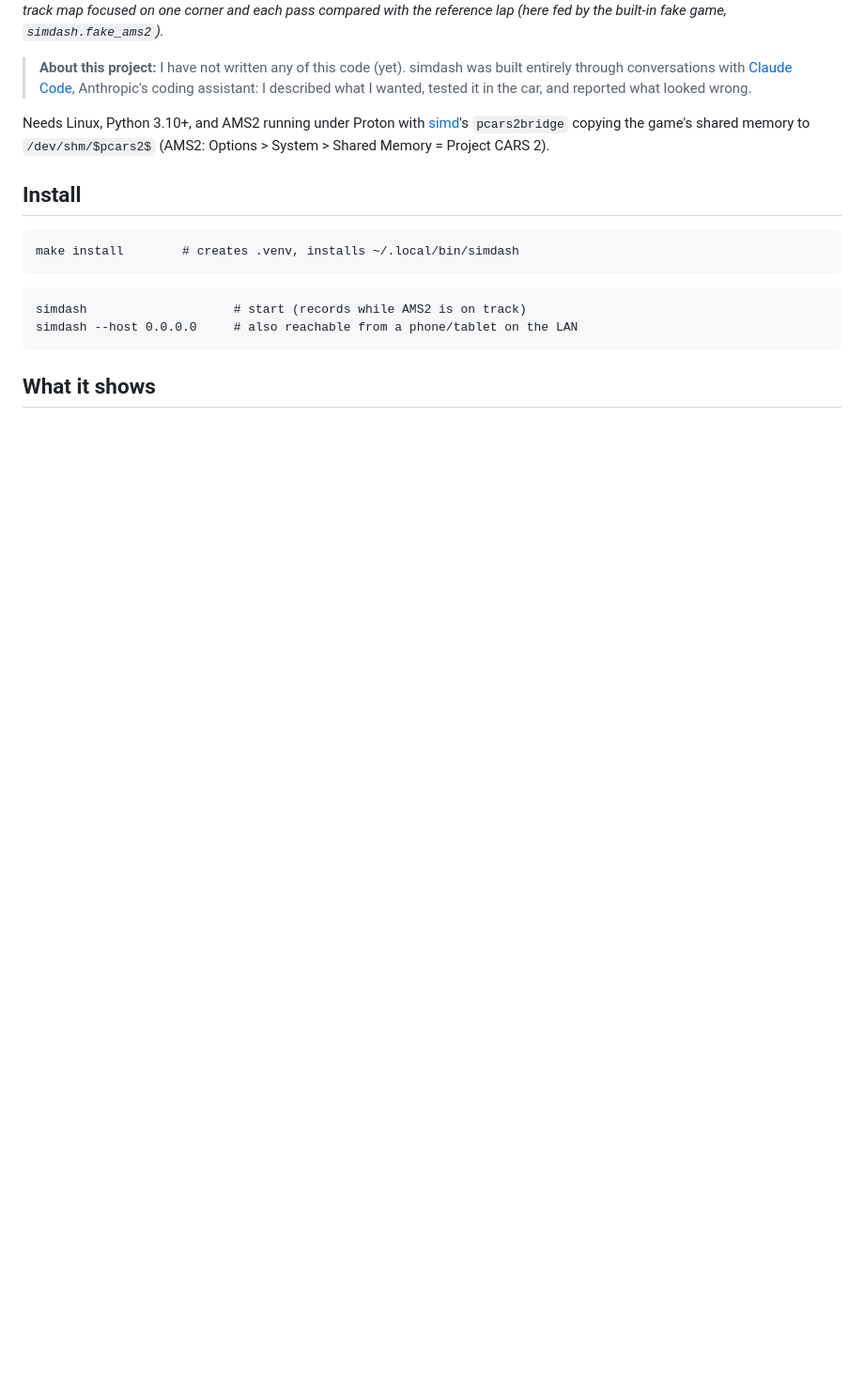
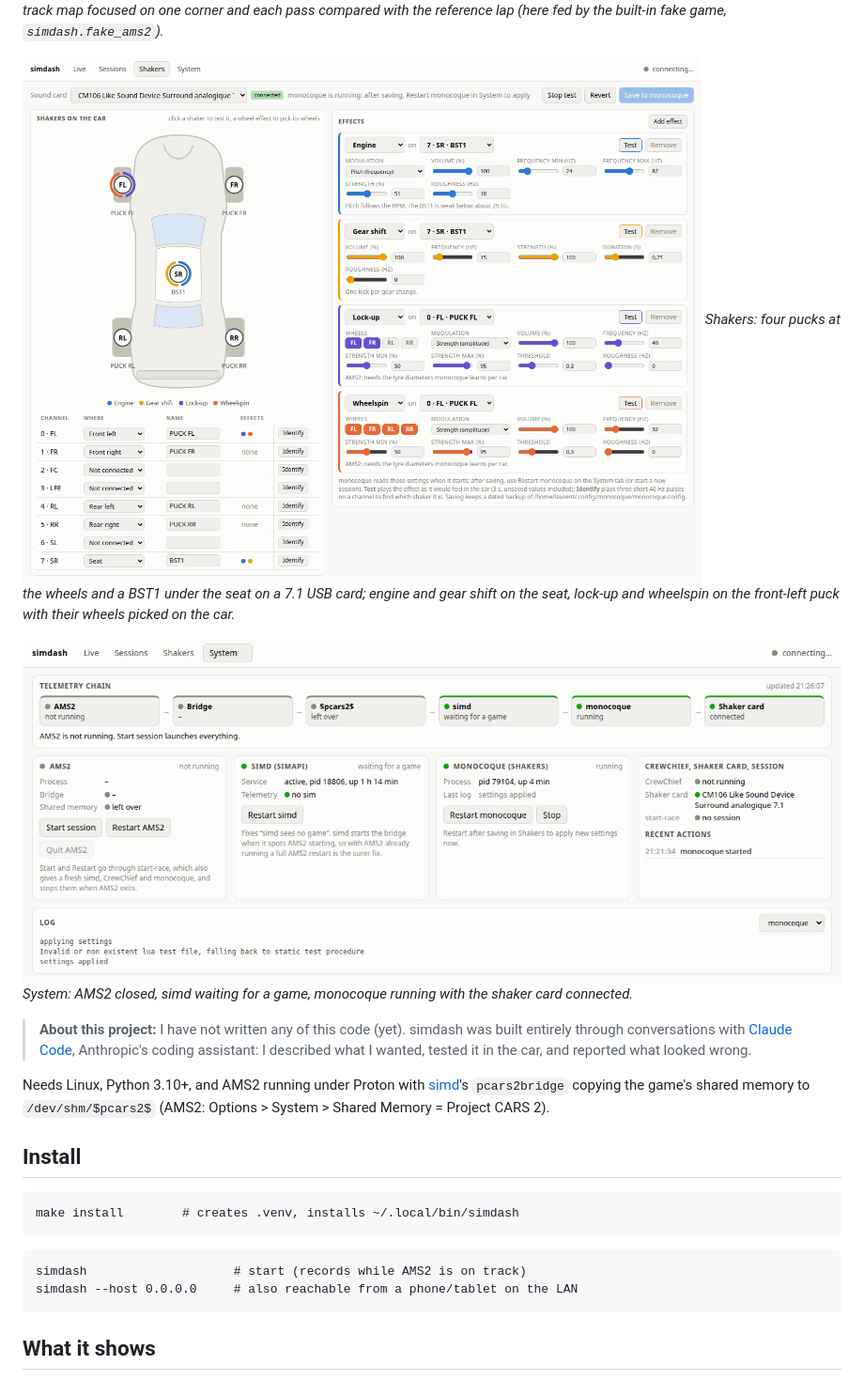
Before and after one commit to rudloffl/simdash, a Markdown page: README.md, the part around the change. Shown at 94% size. Drawn GitHub-style; pictures changed too: docs/shakers.png (added), docs/system.png (added); blank space fills up the shorter version.

```diff
--- a/README.md
+++ b/README.md
@@ -14,6 +14,12 @@ pages below.
 
 ![Live dashboard while driving](docs/live.png)
 *Live: the dashboard while on track, with the track map focused on one corner and each pass compared with the reference lap (here fed by the built-in fake game, `simdash.fake_ams2`).*
+
+![Shakers: the car seen from above with the shakers and their effects, and each effect's settings](docs/shakers.png)
+*Shakers: four pucks at the wheels and a BST1 under the seat on a 7.1 USB card; engine and gear shift on the seat, lock-up and wheelspin on the front-left puck with their wheels picked on the car.*
+
+![System: the telemetry chain status with restart buttons and logs](docs/system.png)
+*System: AMS2 closed, simd waiting for a game, monocoque running with the shaker card connected.*
 
 > **About this project:** I have not written any of this code (yet). simdash was
 > built entirely through conversations with [Claude Code](https://claude.com/claude-code),
```
Also changed, not shown: 2 other files.
